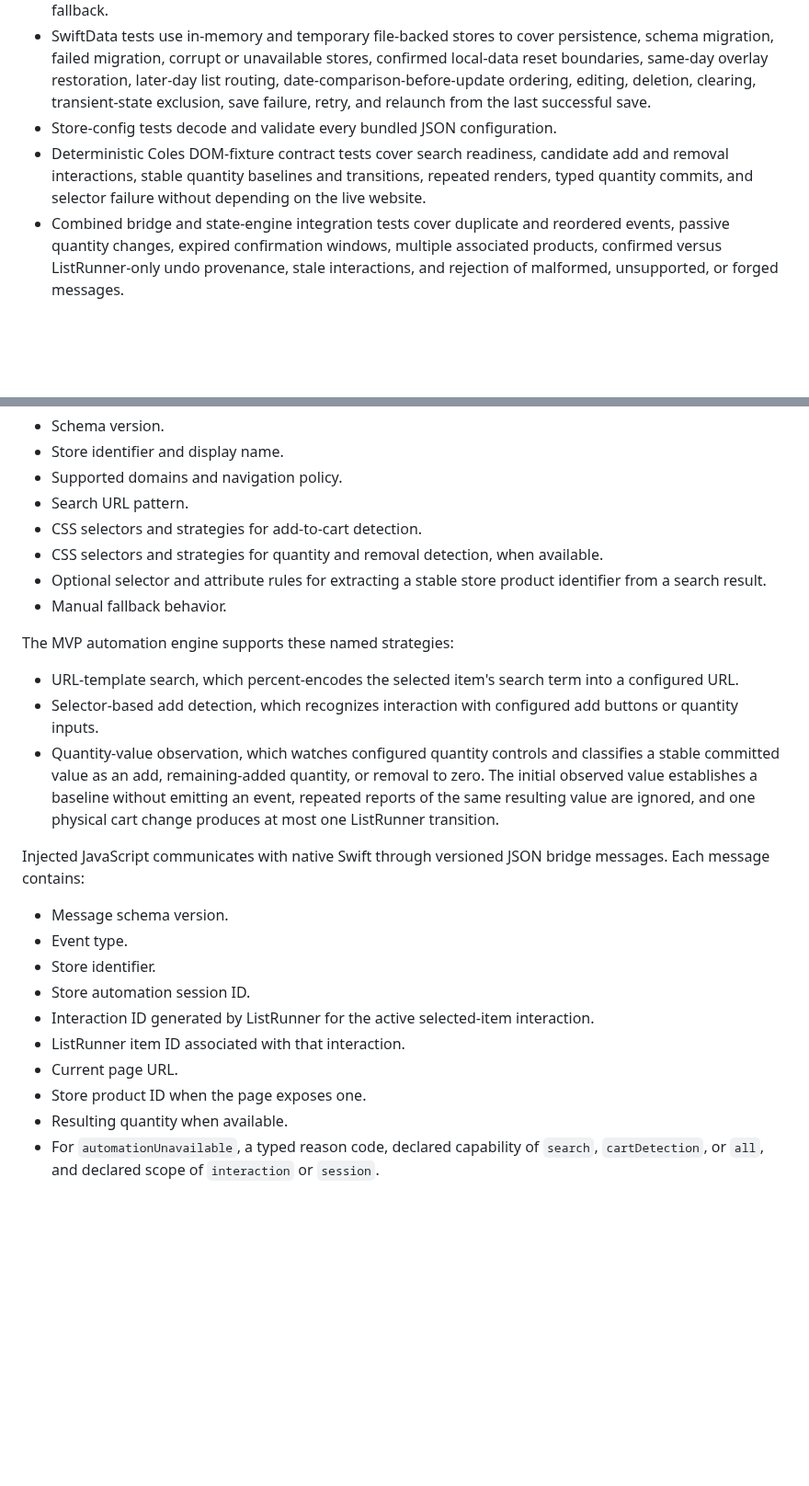
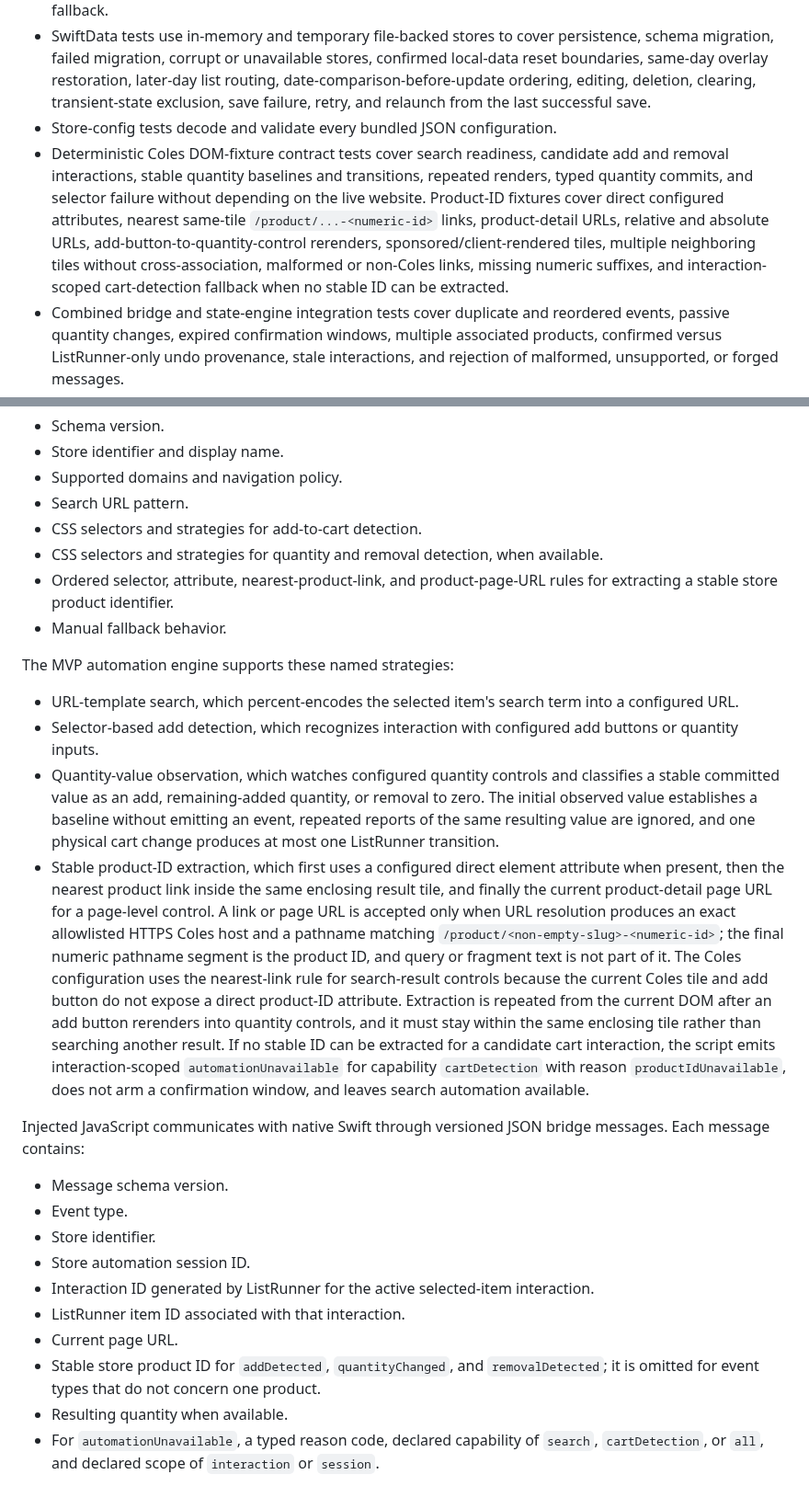
Before and after one commit to adriangith/listrunner, a Markdown page: plan.md, 2 parts joined by grey strips. Shown at 92% size. Rendered like a GitHub page; blank space fills up the shorter version.

Commit message:
docs: define Coles product ID extraction

```diff
--- a/plan.md
+++ b/plan.md
@@ -136,7 +136,7 @@ The in-app Coles browser uses persistent website storage so Coles cookies, login
 * State-engine unit tests cover every status/action combination, cooldown timing with a controllable clock, invalidated cooldown callbacks, simultaneous event ordering, product-association aggregation and lifecycle, final-item behavior, undo restoration, automatic progression, selection history, deletion fallback, completion, independent capability failure counts, and interaction- versus session-scoped capability fallback.
 * SwiftData tests use in-memory and temporary file-backed stores to cover persistence, schema migration, failed migration, corrupt or unavailable stores, confirmed local-data reset boundaries, same-day overlay restoration, later-day list routing, date-comparison-before-update ordering, editing, deletion, clearing, transient-state exclusion, save failure, retry, and relaunch from the last successful save.
 * Store-config tests decode and validate every bundled JSON configuration.
-* Deterministic Coles DOM-fixture contract tests cover search readiness, candidate add and removal interactions, stable quantity baselines and transitions, repeated renders, typed quantity commits, and selector failure without depending on the live website.
+* Deterministic Coles DOM-fixture contract tests cover search readiness, candidate add and removal interactions, stable quantity baselines and transitions, repeated renders, typed quantity commits, and selector failure without depending on the live website. Product-ID fixtures cover direct configured attributes, nearest same-tile `/product/...-<numeric-id>` links, product-detail URLs, relative and absolute URLs, add-button-to-quantity-control rerenders, sponsored/client-rendered tiles, multiple neighboring tiles without cross-association, malformed or non-Coles links, missing numeric suffixes, and interaction-scoped cart-detection fallback when no stable ID can be extracted.
 * Combined bridge and state-engine integration tests cover duplicate and reordered events, passive quantity changes, expired confirmation windows, multiple associated products, confirmed versus ListRunner-only undo provenance, stale interactions, and rejection of malformed, unsupported, or forged messages.
 * Bridge security tests cover `automationUnavailable` reason, capability, and scope combinations; interaction- versus session-level capability routing; main-frame and isolated-content-world enforcement; native URL and exact-host validation; hostile redirects; subdomains; iframes; and popups.
 * Diagnostics tests verify the allowed-field schema, prohibited-field redaction, seven-day expiry at every purge point, immediate clearing, idempotent clearing, and preservation boundaries for `Clear Diagnostics` and `Reset Local Data`.
@@ -252,13 +252,14 @@ Each store configuration defines:
 - Search URL pattern.
 - CSS selectors and strategies for add-to-cart detection.
 - CSS selectors and strategies for quantity and removal detection, when available.
-- Optional selector and attribute rules for extracting a stable store product identifier from a search result.
+- Ordered selector, attribute, nearest-product-link, and product-page-URL rules for extracting a stable store product identifier.
 - Manual fallback behavior.
 
 The MVP automation engine supports these named strategies:
 - URL-template search, which percent-encodes the selected item's search term into a configured URL.
 - Selector-based add detection, which recognizes interaction with configured add buttons or quantity inputs.
 - Quantity-value observation, which watches configured quantity controls and classifies a stable committed value as an add, remaining-added quantity, or removal to zero. The initial observed value establishes a baseline without emitting an event, repeated reports of the same resulting value are ignored, and one physical cart change produces at most one ListRunner transition.
+- Stable product-ID extraction, which first uses a configured direct element attribute when present, then the nearest product link inside the same enclosing result tile, and finally the current product-detail page URL for a page-level control. A link or page URL is accepted only when URL resolution produces an exact allowlisted HTTPS Coles host and a pathname matching `/product/<non-empty-slug>-<numeric-id>`; the final numeric pathname segment is the product ID, and query or fragment text is not part of it. The Coles configuration uses the nearest-link rule for search-result controls because the current Coles tile and add button do not expose a direct product-ID attribute. Extraction is repeated from the current DOM after an add button rerenders into quantity controls, and it must stay within the same enclosing tile rather than searching another result. If no stable ID can be extracted for a candidate cart interaction, the script emits interaction-scoped `automationUnavailable` for capability `cartDetection` with reason `productIdUnavailable`, does not arm a confirmation window, and leaves search automation available.
 
 Injected JavaScript communicates with native Swift through versioned JSON bridge messages. Each message contains:
 - Message schema version.
@@ -268,7 +269,7 @@ Injected JavaScript communicates with native Swift through versioned JSON bridge
 - Interaction ID generated by ListRunner for the active selected-item interaction.
 - ListRunner item ID associated with that interaction.
 - Current page URL.
-- Store product ID when the page exposes one.
+- Stable store product ID for `addDetected`, `quantityChanged`, and `removalDetected`; it is omitted for event types that do not concern one product.
 - Resulting quantity when available.
 - For `automationUnavailable`, a typed reason code, declared capability of `search`, `cartDetection`, or `all`, and declared scope of `interaction` or `session`.
 
```
Also changed, not shown: other parts of plan.md (+1 -1 lines).
